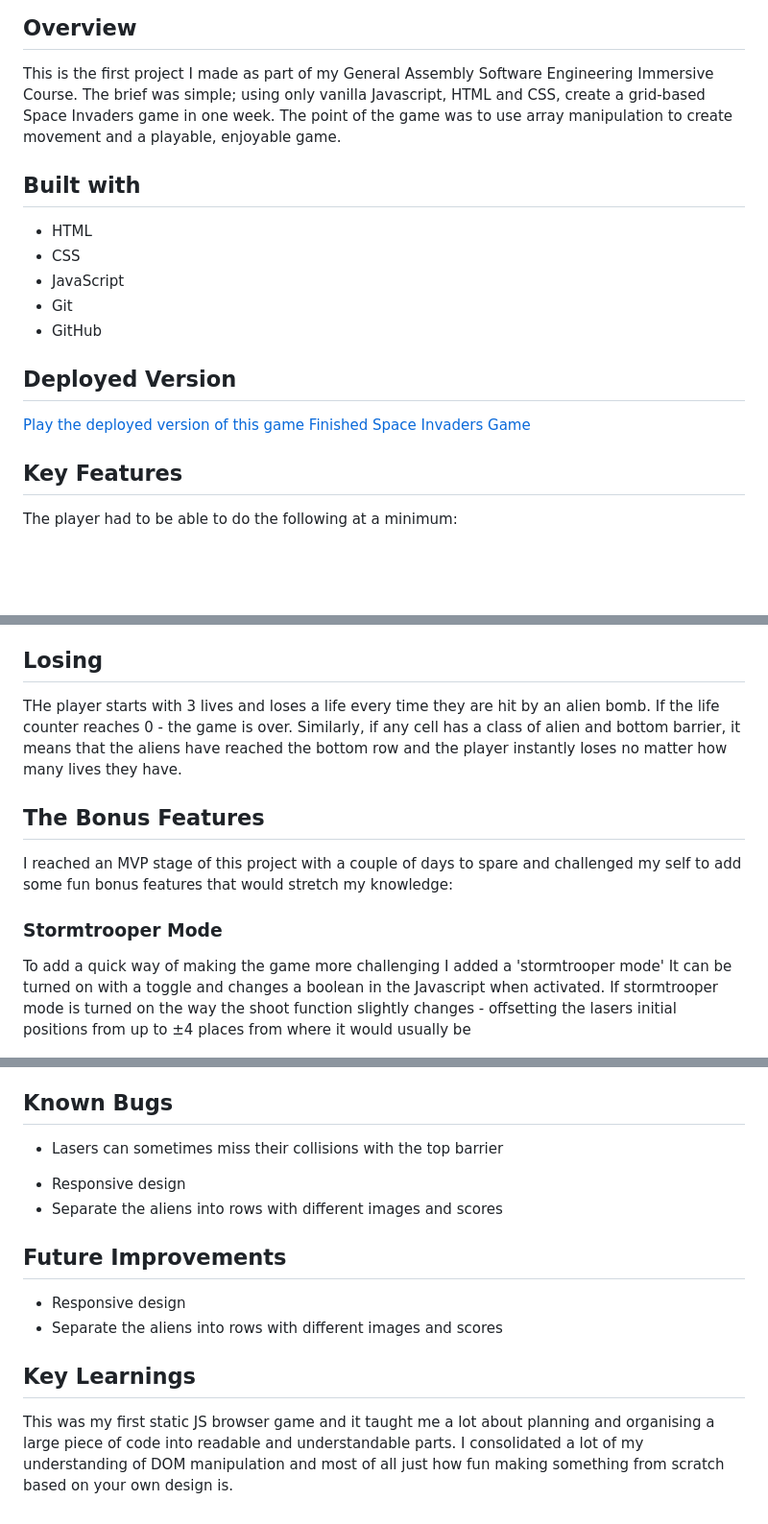
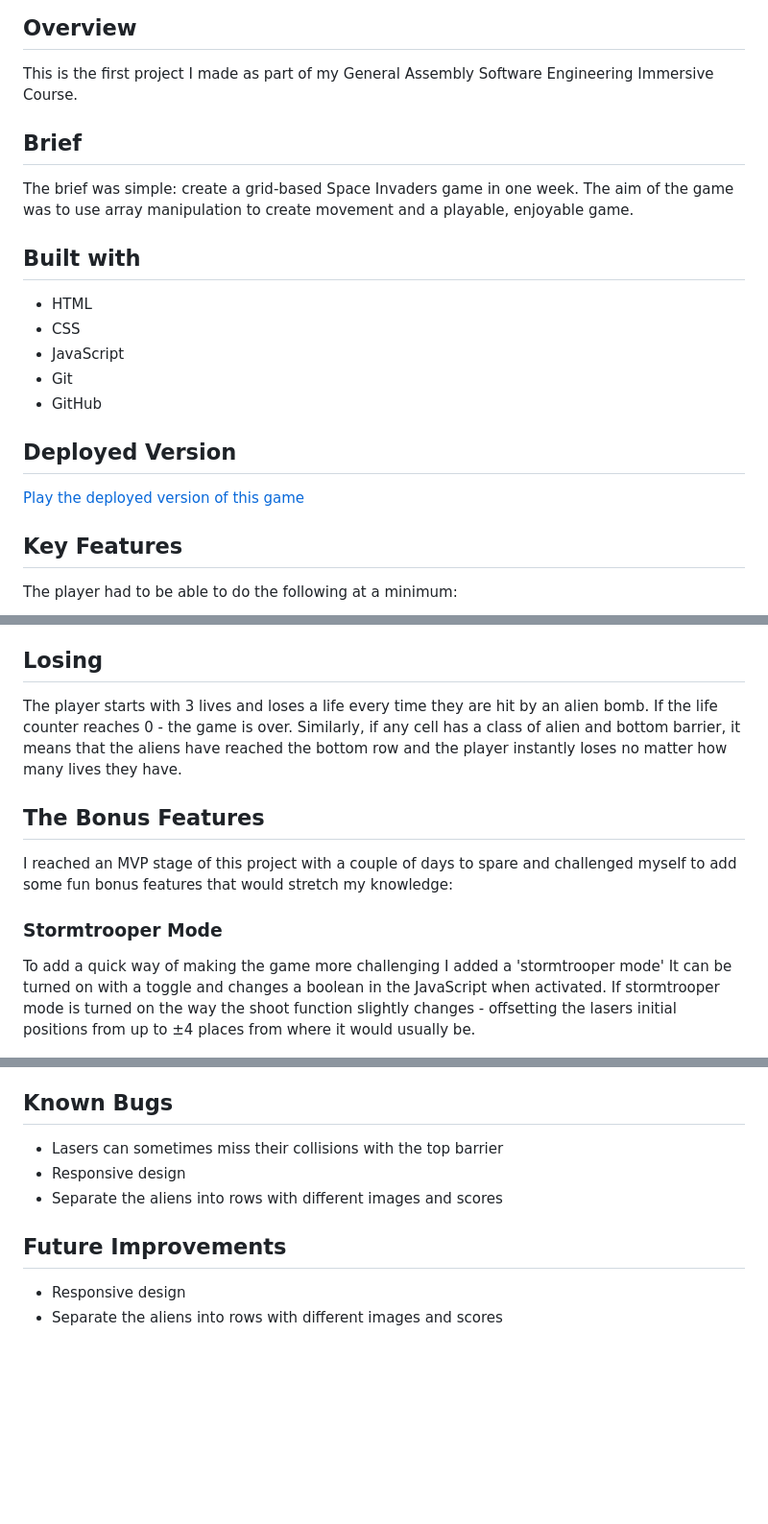
Before and after one commit to Msalter91/sei-project-one, a Markdown page: readme.md, 3 parts joined by grey strips. Shown: that part at 96% size. Drawn GitHub-style; blank space fills up the shorter version.

```diff
--- a/readme.md
+++ b/readme.md
@@ -3,8 +5,10 @@
 ## Overview
 
 This is the first project I made as part of my General Assembly Software Engineering Immersive Course.
-The brief was simple; using only vanilla Javascript, HTML and CSS, create a grid-based Space Invaders game in one week.
-The point of the game was to use array manipulation to create movement and a playable, enjoyable game.
+
+## Brief
+The brief was simple: create a grid-based Space Invaders game in one week. The aim of the game was to use array manipulation to create movement and a playable, enjoyable game.
+
 
 ## Built with
 
@@ -19,7 +23,6 @@ The point of the game was to use array manipulation to create movement and a pla
 ## Deployed Version
 
 [Play the deployed version of this game](https://msalter91.github.io/sei-project-one/)
-[Finished Space Invaders Game]()
 
 
 ## Key Features
@@ -105,16 +117,15 @@ To successfully pass a level - the game checks the length of alien position arra
 
 ## Losing
 
-THe player starts with 3 lives and loses a life every time they are hit by an alien bomb. If the life counter reaches 0 - the game is over. Similarly, if any cell has a class of alien and bottom barrier, it means that the aliens have reached the bottom row and the player instantly loses no matter how many lives they have.
+The player starts with 3 lives and loses a life every time they are hit by an alien bomb. If the life counter reaches 0 - the game is over. Similarly, if any cell has a class of alien and bottom barrier, it means that the aliens have reached the bottom row and the player instantly loses no matter how many lives they have.
 
 ## The Bonus Features
 
-I reached an MVP stage of this project with a couple of days to spare and challenged my self to add some fun bonus features that would stretch my knowledge:
+I reached an MVP stage of this project with a couple of days to spare and challenged myself to add some fun bonus features that would stretch my knowledge:
 
 ### Stormtrooper Mode
 
-To add a quick way of making the game more challenging I added a 'stormtrooper mode' It can be turned on with a toggle and changes a boolean in the Javascript when activated.
-If stormtrooper mode is turned on the way the shoot function slightly changes - offsetting the lasers initial positions from up to ±4 places from where it would usually be
+To add a quick way of making the game more challenging I added a 'stormtrooper mode' It can be turned on with a toggle and changes a boolean in the JavaScript when activated. If stormtrooper mode is turned on the way the shoot function slightly changes - offsetting the lasers initial positions from up to ±4 places from where it would usually be.
 
 ![JavaScript code](/assets/readme_images/stormtroopermodecode.png?raw=true)
 
@@ -148,21 +167,11 @@ The user is also able to generate high-scores. These are stored in the local sto
 
 ## Known Bugs
-<ul>
-  <li>Lasers can sometimes miss their collisions with the top barrier</li>
-</ul>
 
-
-<ul>
-  <li>Responsive design</li>
-  <li>Separate the aliens into rows with different images and scores</li>
-</ul>
+- Lasers can sometimes miss their collisions with the top barrier
+- Responsive design
+- Separate the aliens into rows with different images and scores
 
 ## Future Improvements
 
-<ul>
-  <li>Responsive design</li>
-  <li>Separate the aliens into rows with different images and scores</li>
-</ul>
-
-## Key Learnings
-This was my first static JS browser game and it taught me a lot about planning and organising a large piece of code into readable and understandable parts. I consolidated a lot of my understanding of DOM manipulation and most of all just how fun making something from scratch based on your own design is.
+- Responsive design
+- Separate the aliens into rows with different images and scores
```
Also changed, not shown: other parts of readme.md (+51 -32 lines), assets/readme_images/gameOver.png (added), assets/readme_images/levelWin.png (added), 2 other files.
